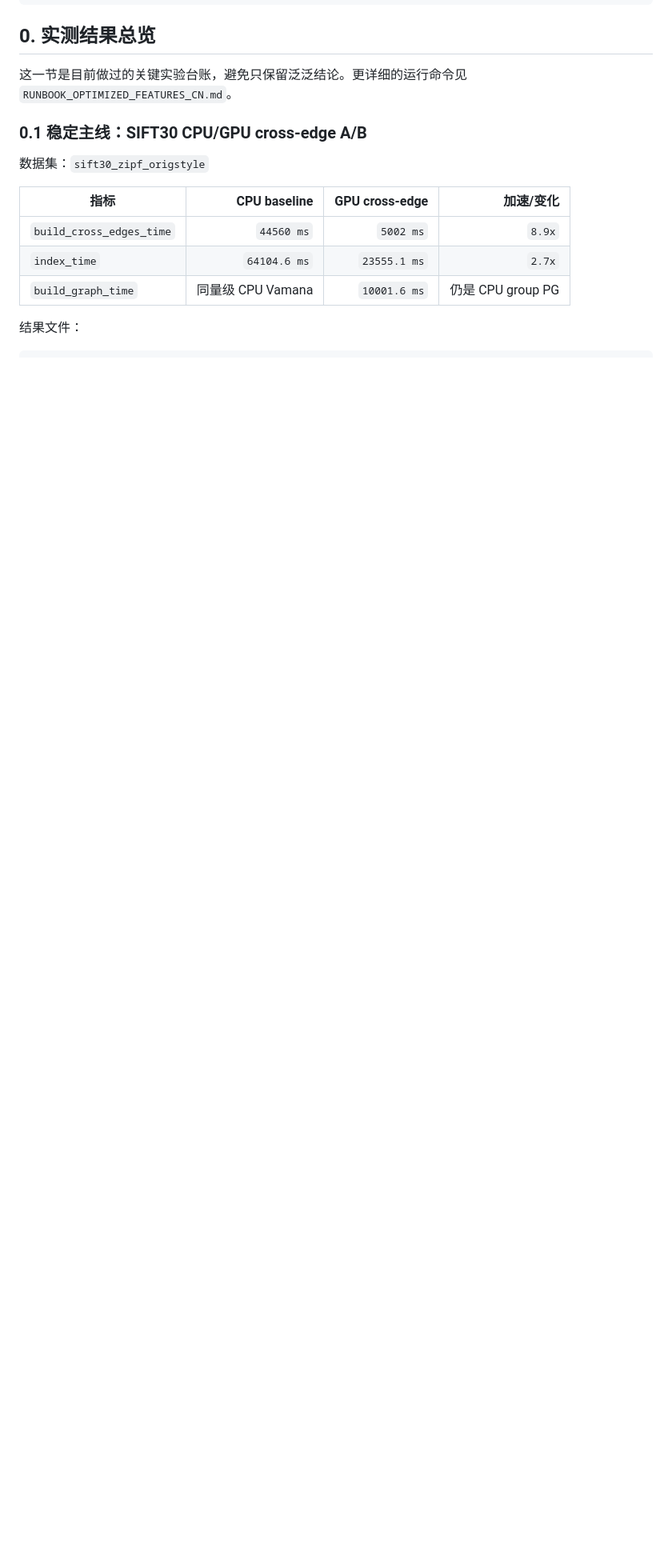
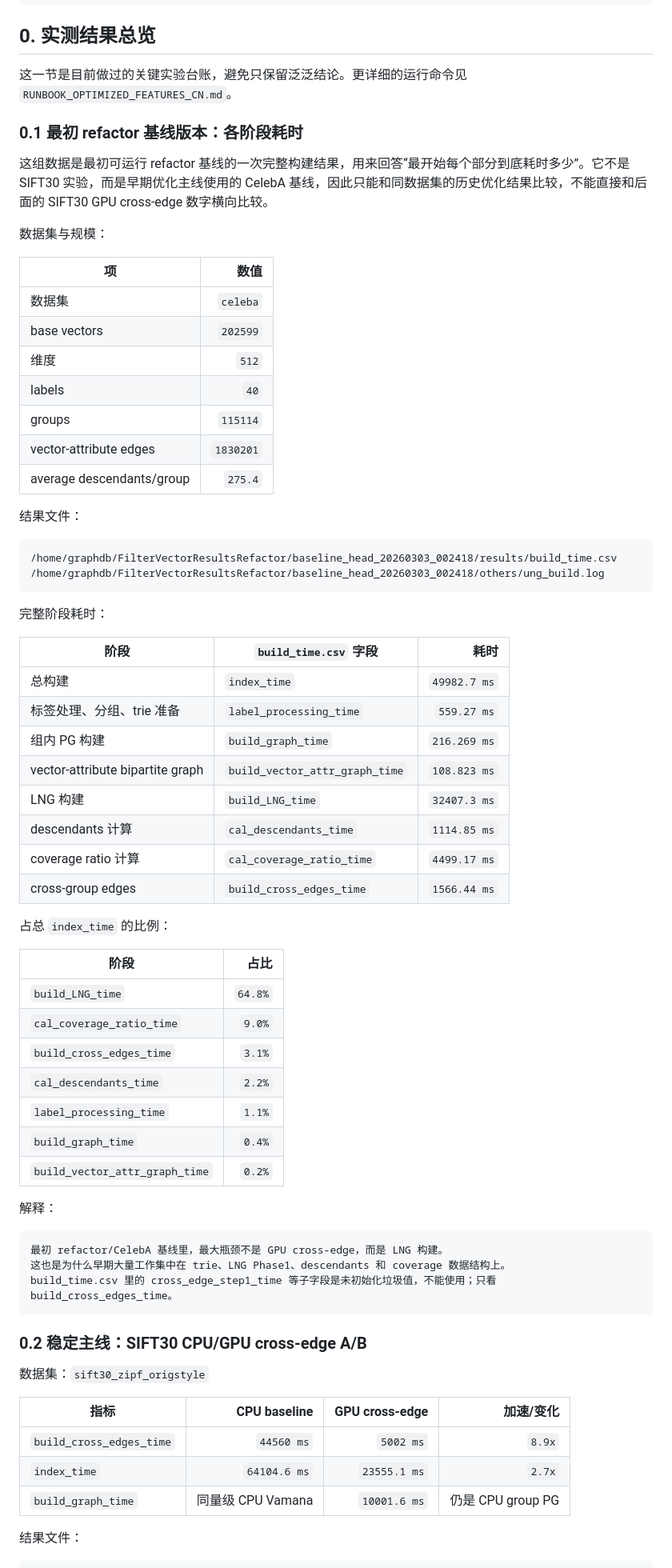
Before and after one commit to panjd123/FilterVectorCode_refactor, a Markdown page: CURRENT_OPTIMIZATION_STATUS_CN.md, the part around one of its changes. Shown at 80% size. GitHub-like rendering; blank space fills up the shorter version.

Commit message:
docs: add initial baseline stage timings

````diff
--- a/CURRENT_OPTIMIZATION_STATUS_CN.md
+++ b/CURRENT_OPTIMIZATION_STATUS_CN.md
@@ -19,7 +19,63 @@ RUNBOOK_OPTIMIZED_FEATURES_CN.md
 
 这一节是目前做过的关键实验台账，避免只保留泛泛结论。更详细的运行命令见 `RUNBOOK_OPTIMIZED_FEATURES_CN.md`。
 
-### 0.1 稳定主线：SIFT30 CPU/GPU cross-edge A/B
+### 0.1 最初 refactor 基线版本：各阶段耗时
+
+这组数据是最初可运行 refactor 基线的一次完整构建结果，用来回答“最开始每个部分到底耗时多少”。它不是 SIFT30 实验，而是早期优化主线使用的 CelebA 基线，因此只能和同数据集的历史优化结果比较，不能直接和后面的 SIFT30 GPU cross-edge 数字横向比较。
+
+数据集与规模：
+
+| 项 | 数值 |
+| --- | ---: |
+| 数据集 | `celeba` |
+| base vectors | `202599` |
+| 维度 | `512` |
+| labels | `40` |
+| groups | `115114` |
+| vector-attribute edges | `1830201` |
+| average descendants/group | `275.4` |
+
+结果文件：
+
+```text
+/home/graphdb/FilterVectorResultsRefactor/baseline_head_20260303_002418/results/build_time.csv
+/home/graphdb/FilterVectorResultsRefactor/baseline_head_20260303_002418/others/ung_build.log
+```
+
+完整阶段耗时：
+
+| 阶段 | `build_time.csv` 字段 | 耗时 |
+| --- | --- | ---: |
+| 总构建 | `index_time` | `49982.7 ms` |
+| 标签处理、分组、trie 准备 | `label_processing_time` | `559.27 ms` |
+| 组内 PG 构建 | `build_graph_time` | `216.269 ms` |
+| vector-attribute bipartite graph | `build_vector_attr_graph_time` | `108.823 ms` |
+| LNG 构建 | `build_LNG_time` | `32407.3 ms` |
+| descendants 计算 | `cal_descendants_time` | `1114.85 ms` |
+| coverage ratio 计算 | `cal_coverage_ratio_time` | `4499.17 ms` |
+| cross-group edges | `build_cross_edges_time` | `1566.44 ms` |
+
+占总 `index_time` 的比例：
+
+| 阶段 | 占比 |
+| --- | ---: |
+| `build_LNG_time` | `64.8%` |
+| `cal_coverage_ratio_time` | `9.0%` |
+| `build_cross_edges_time` | `3.1%` |
+| `cal_descendants_time` | `2.2%` |
+| `label_processing_time` | `1.1%` |
+| `build_graph_time` | `0.4%` |
+| `build_vector_attr_graph_time` | `0.2%` |
+
+解释：
+
+```text
+最初 refactor/CelebA 基线里，最大瓶颈不是 GPU cross-edge，而是 LNG 构建。
+这也是为什么早期大量工作集中在 trie、LNG Phase1、descendants 和 coverage 数据结构上。
+build_time.csv 里的 cross_edge_step1_time 等子字段是未初始化垃圾值，不能使用；只看 build_cross_edges_time。
+```
+
+### 0.2 稳定主线：SIFT30 CPU/GPU cross-edge A/B
 
 数据集：`sift30_zipf_origstyle`
 
````
Also changed, not shown: other parts of CURRENT_OPTIMIZATION_STATUS_CN.md (+6 -6 lines).
